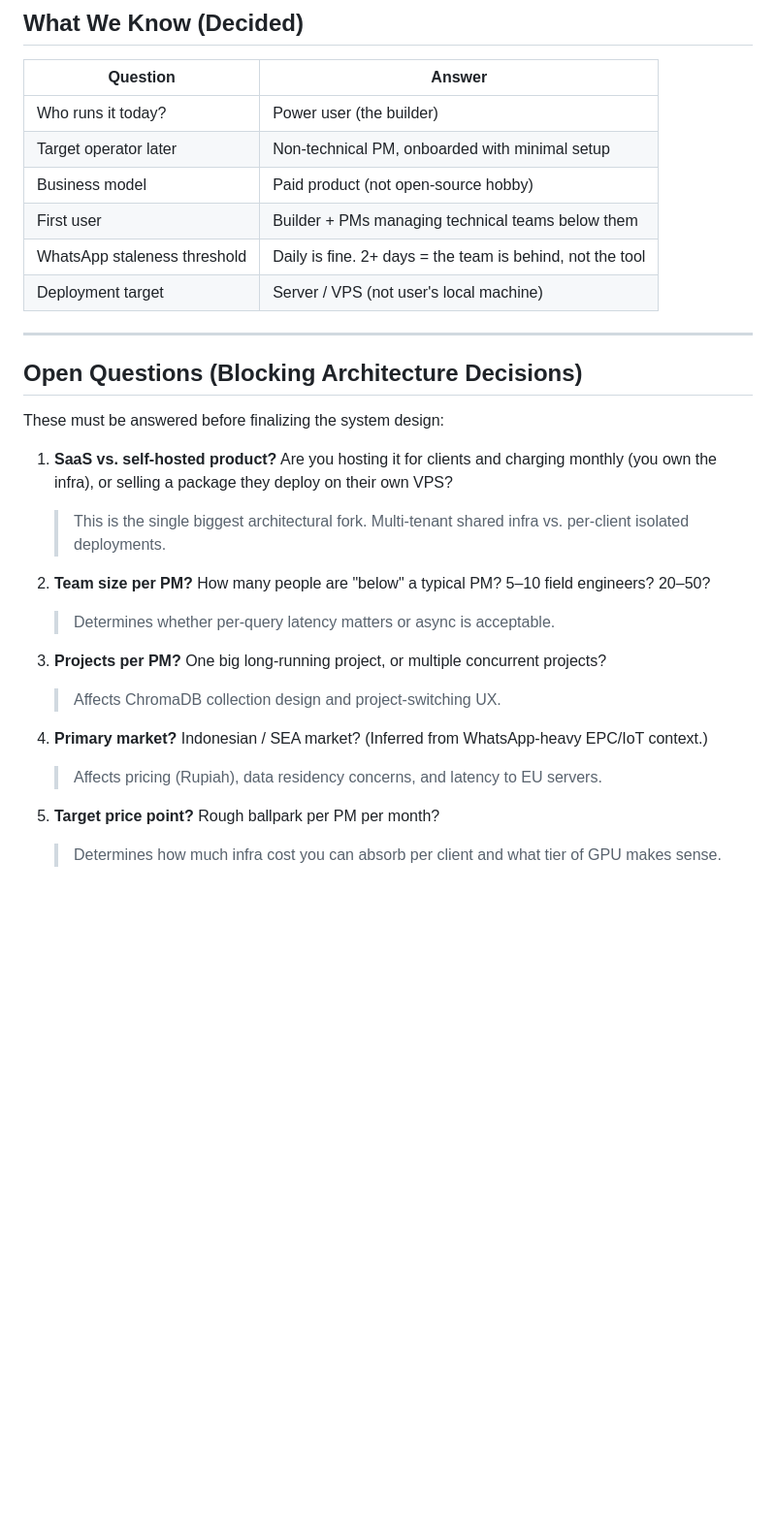
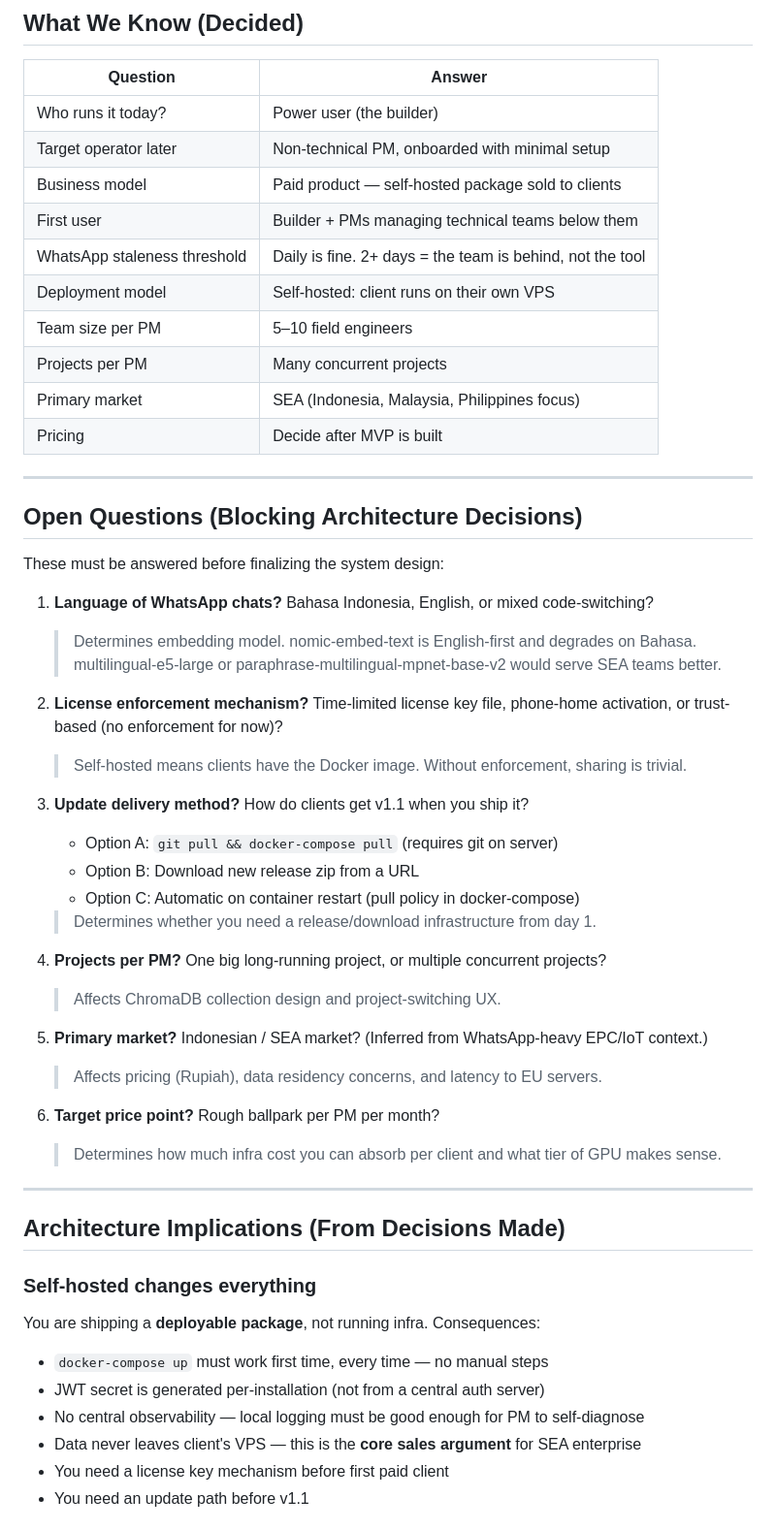
Before and after one commit to RavellerH/NEXUS, a Markdown page: docs/planning.md, the part around one of its changes. Shown at 97% size. GitHub-like rendering; blank space fills up the shorter version.

```diff
--- a/docs/planning.md
+++ b/docs/planning.md
@@ -10,10 +10,14 @@
 |----------|--------|
 | Who runs it today? | Power user (the builder) |
 | Target operator later | Non-technical PM, onboarded with minimal setup |
-| Business model | Paid product (not open-source hobby) |
+| Business model | Paid product — self-hosted package sold to clients |
 | First user | Builder + PMs managing technical teams below them |
 | WhatsApp staleness threshold | Daily is fine. 2+ days = the team is behind, not the tool |
-| Deployment target | Server / VPS (not user's local machine) |
+| Deployment model | Self-hosted: client runs on their own VPS |
+| Team size per PM | 5–10 field engineers |
+| Projects per PM | Many concurrent projects |
+| Primary market | SEA (Indonesia, Malaysia, Philippines focus) |
+| Pricing | Decide after MVP is built |
 
 ---
 
@@ -21,13 +25,20 @@
 
 These must be answered before finalizing the system design:
 
-1. **SaaS vs. self-hosted product?**
-   Are you hosting it for clients and charging monthly (you own the infra), or selling a package they deploy on their own VPS?
-   > This is the single biggest architectural fork. Multi-tenant shared infra vs. per-client isolated deployments.
+1. **Language of WhatsApp chats?**
+   Bahasa Indonesia, English, or mixed code-switching?
+   > Determines embedding model. nomic-embed-text is English-first and degrades on Bahasa. multilingual-e5-large or paraphrase-multilingual-mpnet-base-v2 would serve SEA teams better.
 
-2. **Team size per PM?**
-   How many people are "below" a typical PM? 5–10 field engineers? 20–50?
-   > Determines whether per-query latency matters or async is acceptable.
+2. **License enforcement mechanism?**
+   Time-limited license key file, phone-home activation, or trust-based (no enforcement for now)?
+   > Self-hosted means clients have the Docker image. Without enforcement, sharing is trivial.
+
+3. **Update delivery method?**
+   How do clients get v1.1 when you ship it?
+   - Option A: `git pull && docker-compose pull` (requires git on server)
+   - Option B: Download new release zip from a URL
+   - Option C: Automatic on container restart (pull policy in docker-compose)
+   > Determines whether you need a release/download infrastructure from day 1.
 
 3. **Projects per PM?**
    One big long-running project, or multiple concurrent projects?
@@ -40,3 +51,19 @@ These must be answered before finalizing the system design:
 5. **Target price point?**
    Rough ballpark per PM per month?
    > Determines how much infra cost you can absorb per client and what tier of GPU makes sense.
+
+---
+
+## Architecture Implications (From Decisions Made)
+
+### Self-hosted changes everything
+
+You are shipping a **deployable package**, not running infra. Consequences:
+
+- `docker-compose up` must work first time, every time — no manual steps
+- JWT secret is generated per-installation (not from a central auth server)
+- No central observability — local logging must be good enough for PM to self-diagnose
+- Data never leaves client's VPS — this is the **core sales argument** for SEA enterprise
+- You need a license key mechanism before first paid client
+- You need an update path before v1.1
+
```
Also changed, not shown: other parts of docs/planning.md (+46 -10 lines).
